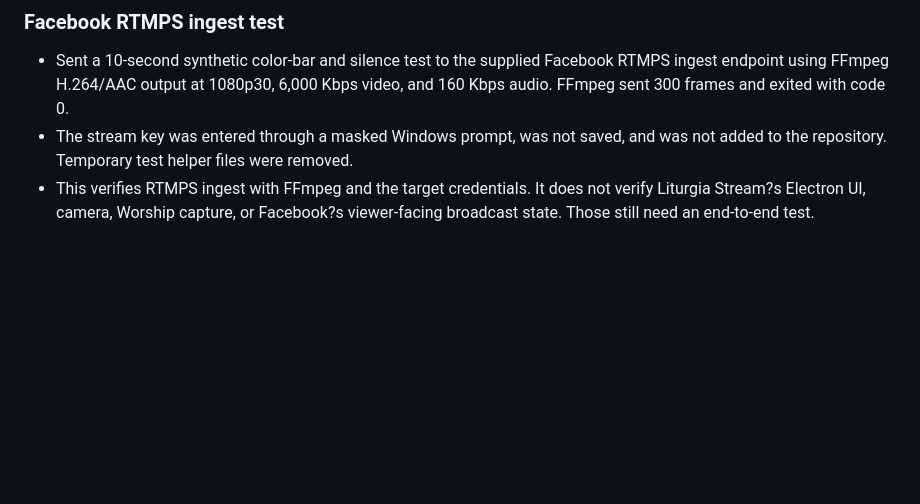
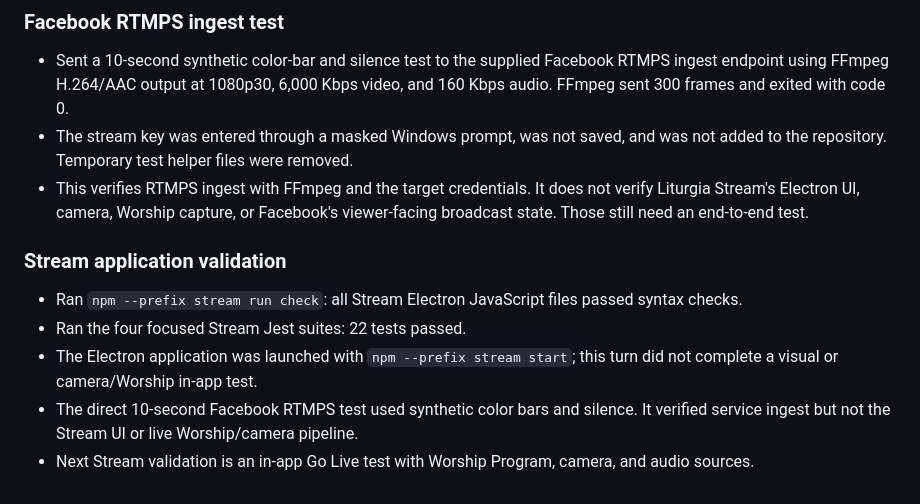
Before and after one commit to Jacqueb-1337/liturgia-2, a Markdown page: STREAM_MVP_PROGRESS.md, the part around the change. GitHub-like rendering; blank space fills up the shorter version.

Commit message:
docs(stream): record MVP validation status

```diff
--- a/STREAM_MVP_PROGRESS.md
+++ b/STREAM_MVP_PROGRESS.md
@@ -71,4 +71,12 @@
 
 - Sent a 10-second synthetic color-bar and silence test to the supplied Facebook RTMPS ingest endpoint using FFmpeg H.264/AAC output at 1080p30, 6,000 Kbps video, and 160 Kbps audio. FFmpeg sent 300 frames and exited with code 0.
 - The stream key was entered through a masked Windows prompt, was not saved, and was not added to the repository. Temporary test helper files were removed.
-- This verifies RTMPS ingest with FFmpeg and the target credentials. It does not verify Liturgia Stream?s Electron UI, camera, Worship capture, or Facebook?s viewer-facing broadcast state. Those still need an end-to-end test.
+- This verifies RTMPS ingest with FFmpeg and the target credentials. It does not verify Liturgia Stream's Electron UI, camera, Worship capture, or Facebook's viewer-facing broadcast state. Those still need an end-to-end test.
+
+### Stream application validation
+
+- Ran `npm --prefix stream run check`: all Stream Electron JavaScript files passed syntax checks.
+- Ran the four focused Stream Jest suites: 22 tests passed.
+- The Electron application was launched with `npm --prefix stream start`; this turn did not complete a visual or camera/Worship in-app test.
+- The direct 10-second Facebook RTMPS test used synthetic color bars and silence. It verified service ingest but not the Stream UI or live Worship/camera pipeline.
+- Next Stream validation is an in-app Go Live test with Worship Program, camera, and audio sources.
```
